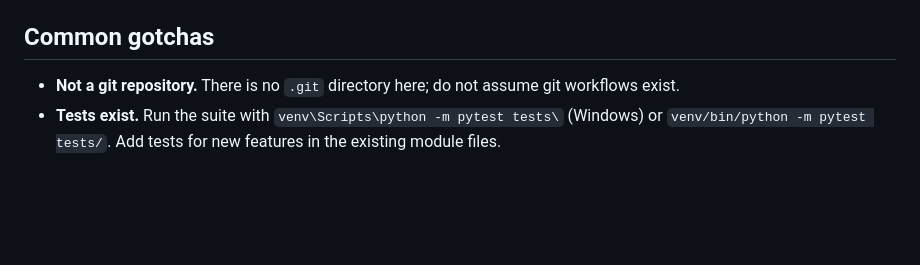
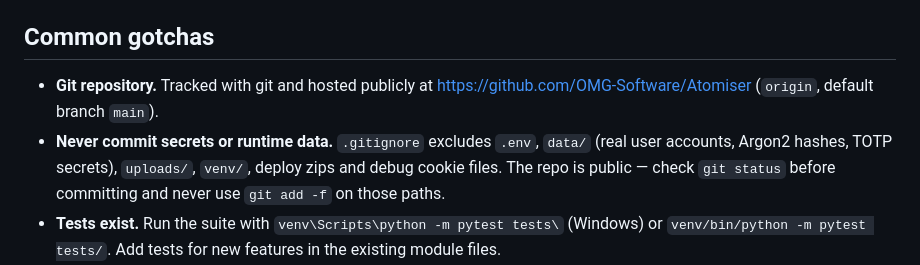
Before and after one commit to OMG-Software/Atomiser, a Markdown page: AGENTS.md, the part around the change. Drawn GitHub-style; blank space fills up the shorter version.

Commit message:
Update AGENTS.md now the project is tracked in git
The guide stated there was no .git directory. Replace that with the
origin/branch details and an explicit warning that the repo is public
and that secrets and runtime data must stay ignored.

Co-Authored-By: Claude Opus 5 <noreply@anthropic.com>

```diff
--- a/AGENTS.md
+++ b/AGENTS.md
@@ -125,7 +125,12 @@ The production setup is documented in `README.md` and uses the nginx/systemd fil
 
 ## Common gotchas
 
-- **Not a git repository.** There is no `.git` directory here; do not assume git workflows exist.
+- **Git repository.** Tracked with git and hosted publicly at
+  <https://github.com/OMG-Software/Atomiser> (`origin`, default branch `main`).
+- **Never commit secrets or runtime data.** `.gitignore` excludes `.env`, `data/`
+  (real user accounts, Argon2 hashes, TOTP secrets), `uploads/`, `venv/`, deploy
+  zips and debug cookie files. The repo is public — check `git status` before
+  committing and never use `git add -f` on those paths.
 - **Tests exist.** Run the suite with `venv\Scripts\python -m pytest tests\` (Windows) or `venv/bin/python -m pytest tests/`. Add tests for new features in the existing module files.
 - **Template signature shim.** `TemplateResponse` accepts either signature; prefer the newer `(request, name, context)` form for new code, but existing routes use the old form.
 - **Module-level `templates` variable.** It is `None` until `main.py` assigns `auth.templates = app_templates`, etc. Do not try to render templates at import time.
```
